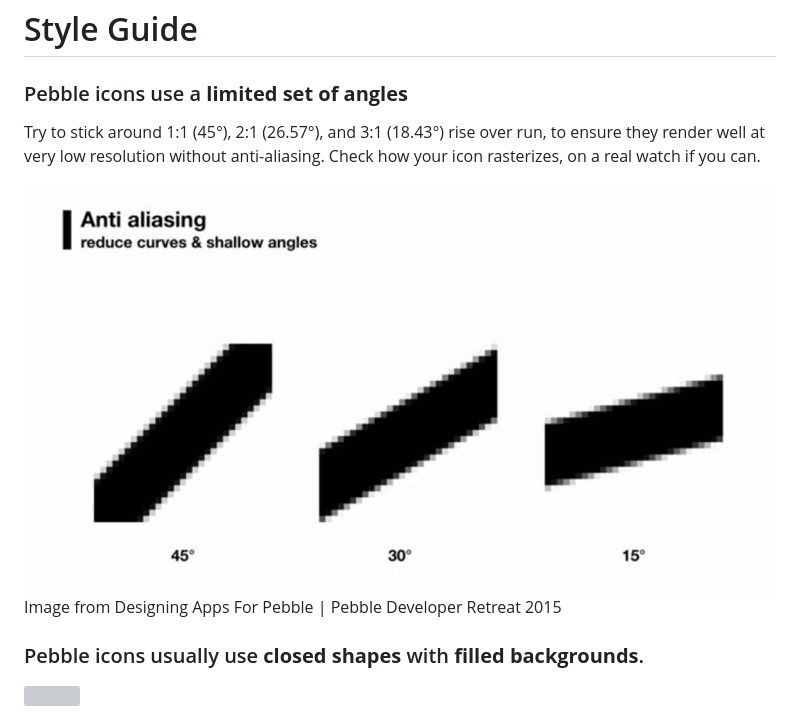
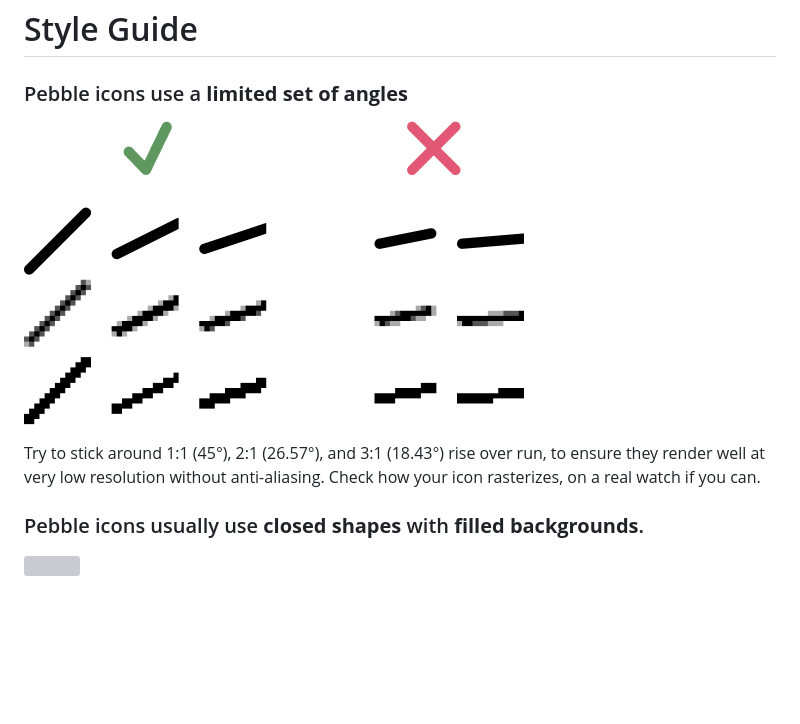
Before and after one commit to pebble-dev/iconography, a Markdown page: STYLE-GUIDE.md, the part around the change. Rendered like a GitHub page; pictures changed too: github-images/angle limits.png (added), github-images/anti-aliasing.jpg (deleted); blank space fills up the shorter version; grey boxes are pictures that could not be loaded.

Commit message:
Add new example for angle rendering

```diff
--- a/STYLE-GUIDE.md
+++ b/STYLE-GUIDE.md
@@ -1,11 +1,9 @@
 # Style Guide
 
 ### Pebble icons use a **limited set of angles**
+![](./github-images/angle%20limits.png)
+
 Try to stick around 1:1 (45°), 2:1 (26.57°), and 3:1 (18.43°) rise over run, to ensure they render well at very low resolution without anti-aliasing.  Check how your icon rasterizes, on a real watch if you can.
-
-![](./github-images/anti-aliasing.jpg)
-Image from Designing Apps For Pebble | Pebble Developer Retreat 2015
-
 
 ### Pebble icons usually use **closed shapes** with **filled backgrounds**.
 ![](./github-images/small%20icons%20preview.png)
```
